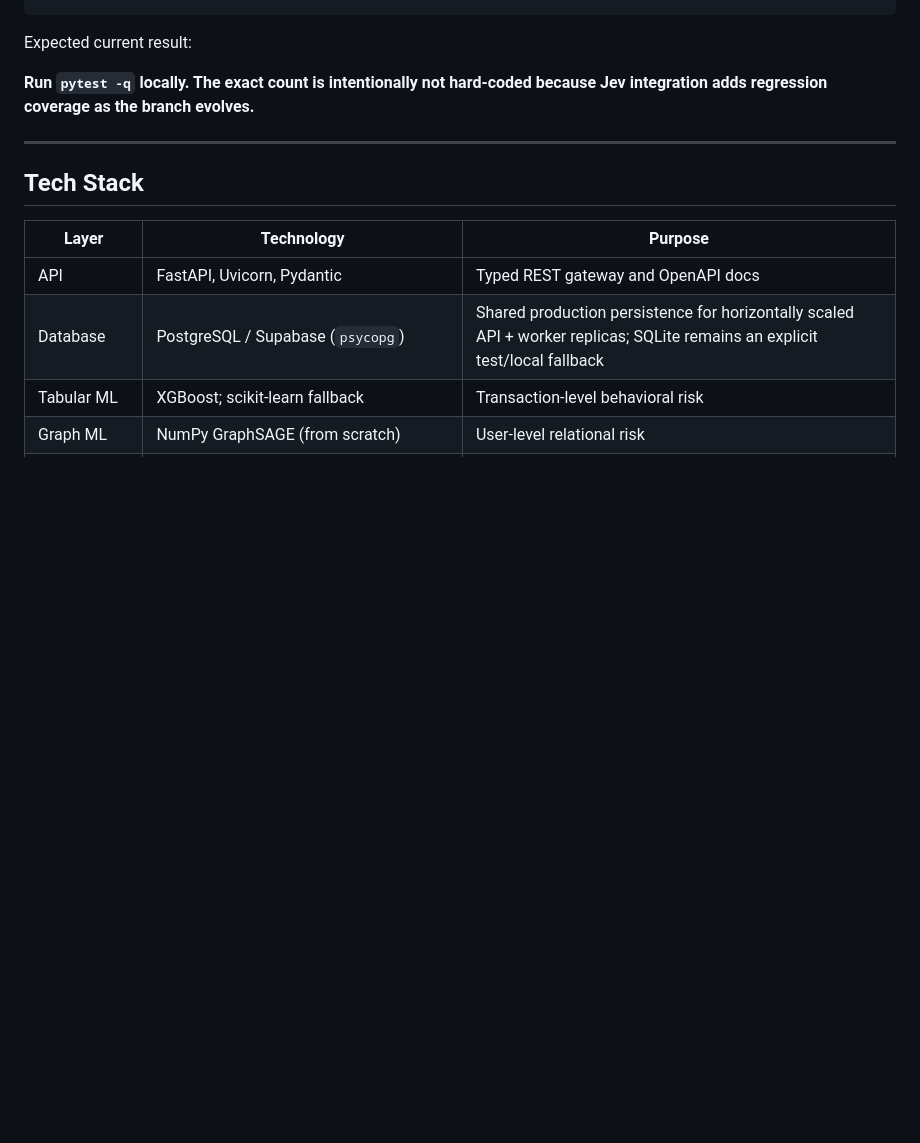
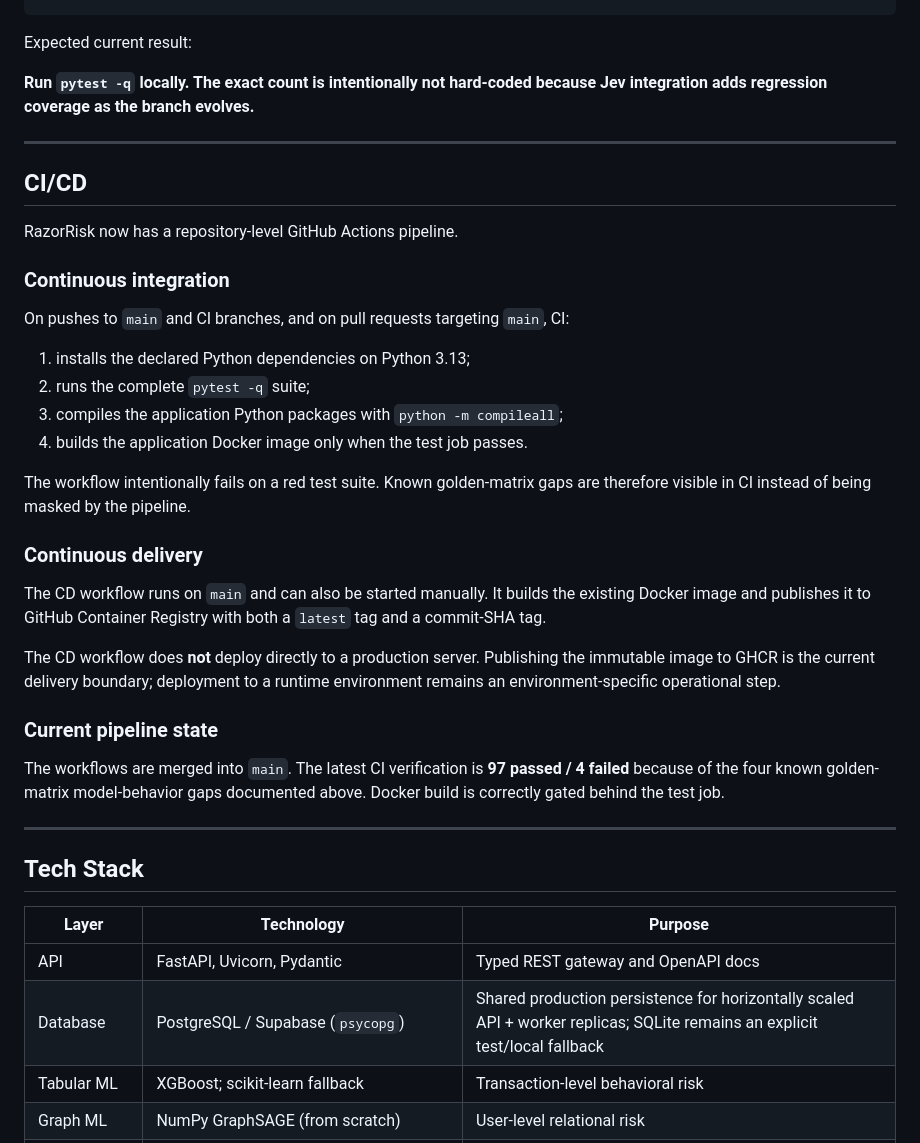
Before and after one commit to Dikshu015/RazorRisk-Agentic-AI-Payment-Fraud-Risk-Investigation-Platform, a Markdown page: README.md, the part around one of its changes. GitHub-like rendering; blank space fills up the shorter version.

```diff
--- a/README.md
+++ b/README.md
@@ -766,6 +767,32 @@ Expected current result:
 
 ---
 
+## CI/CD
+
+RazorRisk now has a repository-level GitHub Actions pipeline.
+
+### Continuous integration
+
+On pushes to `main` and CI branches, and on pull requests targeting `main`, CI:
+
+1. installs the declared Python dependencies on Python 3.13;
+2. runs the complete `pytest -q` suite;
+3. compiles the application Python packages with `python -m compileall`;
+4. builds the application Docker image only when the test job passes.
+
+The workflow intentionally fails on a red test suite. Known golden-matrix gaps are therefore visible in CI instead of being masked by the pipeline.
+
+### Continuous delivery
+
+The CD workflow runs on `main` and can also be started manually. It builds the existing Docker image and publishes it to GitHub Container Registry with both a `latest` tag and a commit-SHA tag.
+
+The CD workflow does **not** deploy directly to a production server. Publishing the immutable image to GHCR is the current delivery boundary; deployment to a runtime environment remains an environment-specific operational step.
+
+### Current pipeline state
+
+The workflows are merged into `main`. The latest CI verification is **97 passed / 4 failed** because of the four known golden-matrix model-behavior gaps documented above. Docker build is correctly gated behind the test job.
+
+---
 ## Tech Stack
 
 | Layer | Technology | Purpose |
```
Also changed, not shown: other parts of README.md (+34 -24 lines).
